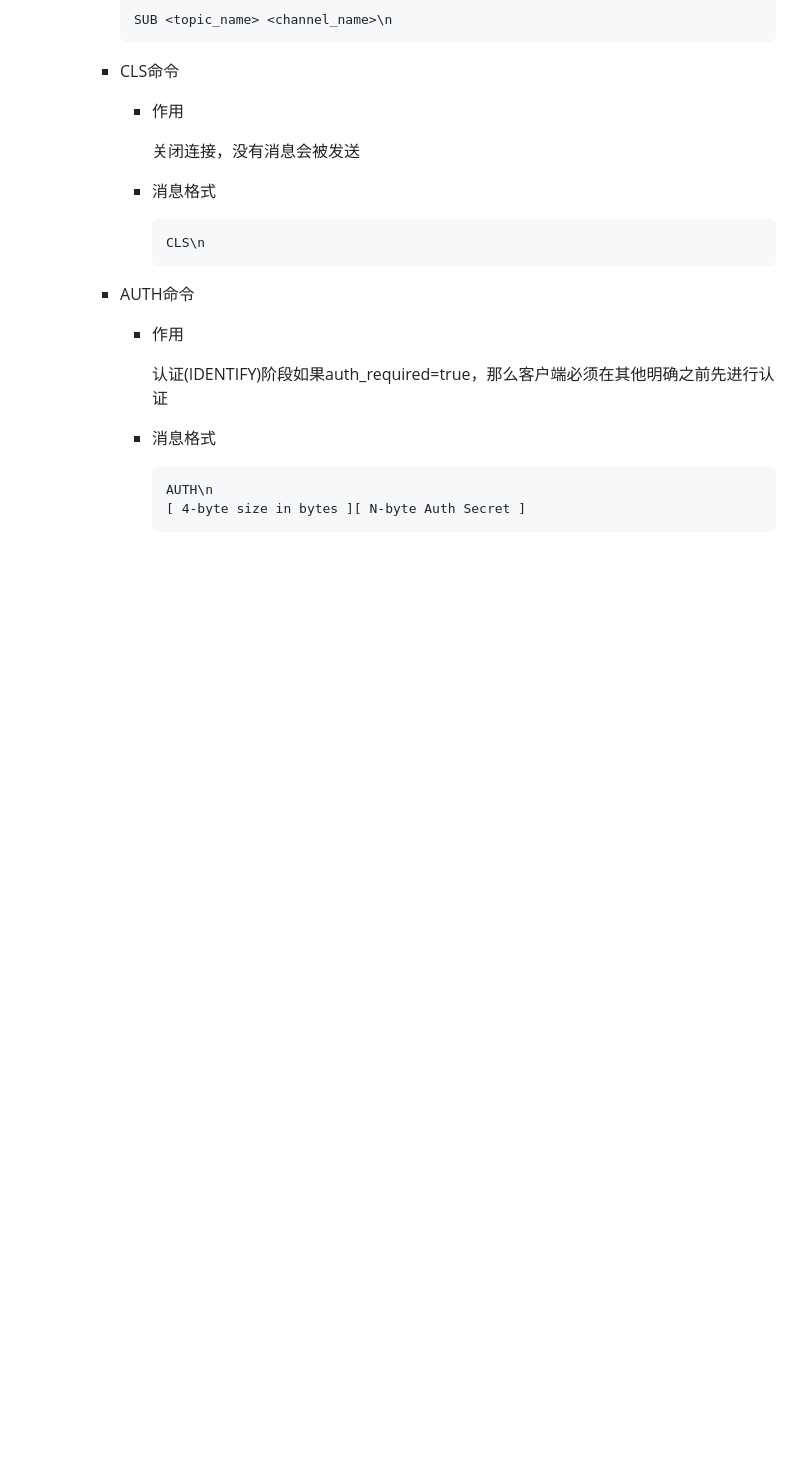
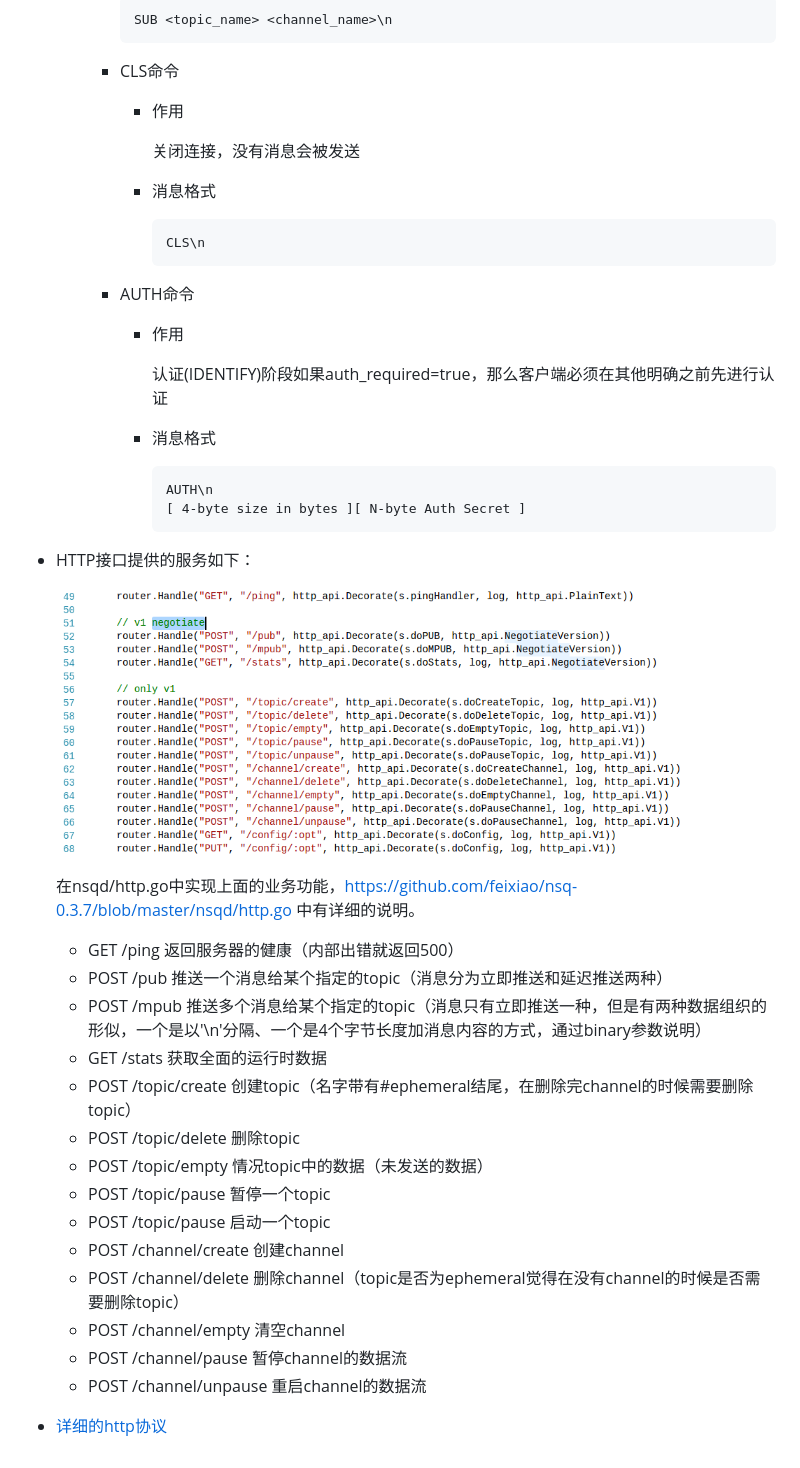
Before and after one commit to feixiao/nsq-0.3.7, a Markdown page: docs/03_nsqd.md, the part around the change. GitHub-like rendering; pictures changed too: docs/img/004.png (added); blank space fills up the shorter version.

````diff
--- a/docs/03_nsqd.md
+++ b/docs/03_nsqd.md
@@ -134,3 +134,26 @@
         AUTH\n
         [ 4-byte size in bytes ][ N-byte Auth Secret ]
         ```
+
++ HTTP接口提供的服务如下：
+
+  ![./img/004.png](./img/004.png)
+
+  在nsqd/http.go中实现上面的业务功能，[https://github.com/feixiao/nsq-0.3.7/blob/master/nsqd/http.go ](https://github.com/feixiao/nsq-0.3.7/blob/master/nsqd/http.go) 中有详细的说明。
+
+  + GET /ping 		返回服务器的健康（内部出错就返回500）
+  + POST /pub             推送一个消息给某个指定的topic（消息分为立即推送和延迟推送两种）
+  + POST /mpub          推送多个消息给某个指定的topic（消息只有立即推送一种，但是有两种数据组织的形似，一个是以'\n'分隔、一个是4个字节长度加消息内容的方式，通过binary参数说明）
+  + GET /stats              获取全面的运行时数据
+  + POST /topic/create     创建topic（名字带有#ephemeral结尾，在删除完channel的时候需要删除topic）
+  + POST /topic/delete     删除topic
+  + POST /topic/empty     情况topic中的数据（未发送的数据）
+  + POST /topic/pause      暂停一个topic
+  + POST /topic/pause      启动一个topic
+  + POST /channel/create 创建channel
+  + POST /channel/delete 删除channel（topic是否为ephemeral觉得在没有channel的时候是否需要删除topic）
+  + POST /channel/empty 清空channel
+  + POST /channel/pause 暂停channel的数据流
+  + POST /channel/unpause 重启channel的数据流
+
++ [详细的http协议](http://nsq.io/components/nsqd.html)
````
Also changed, not shown: docs/02_nsqlookupd.md (+3 -1 lines), docs/04_data_flow.md (added, +1 -0 lines), 5 other files.
